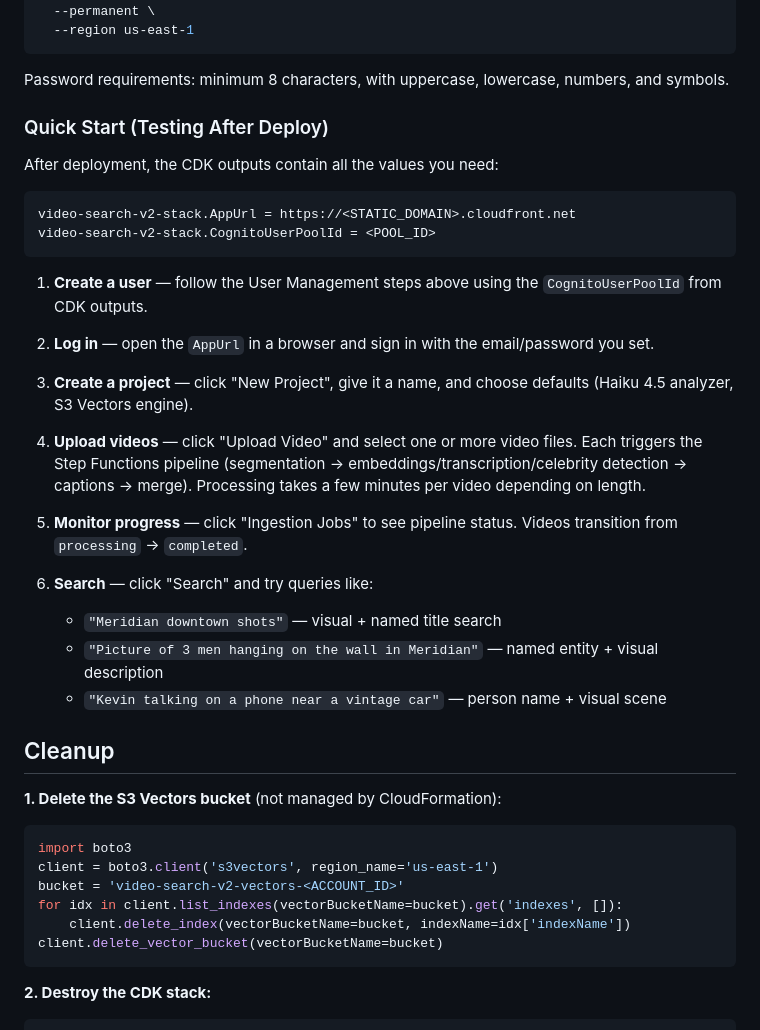
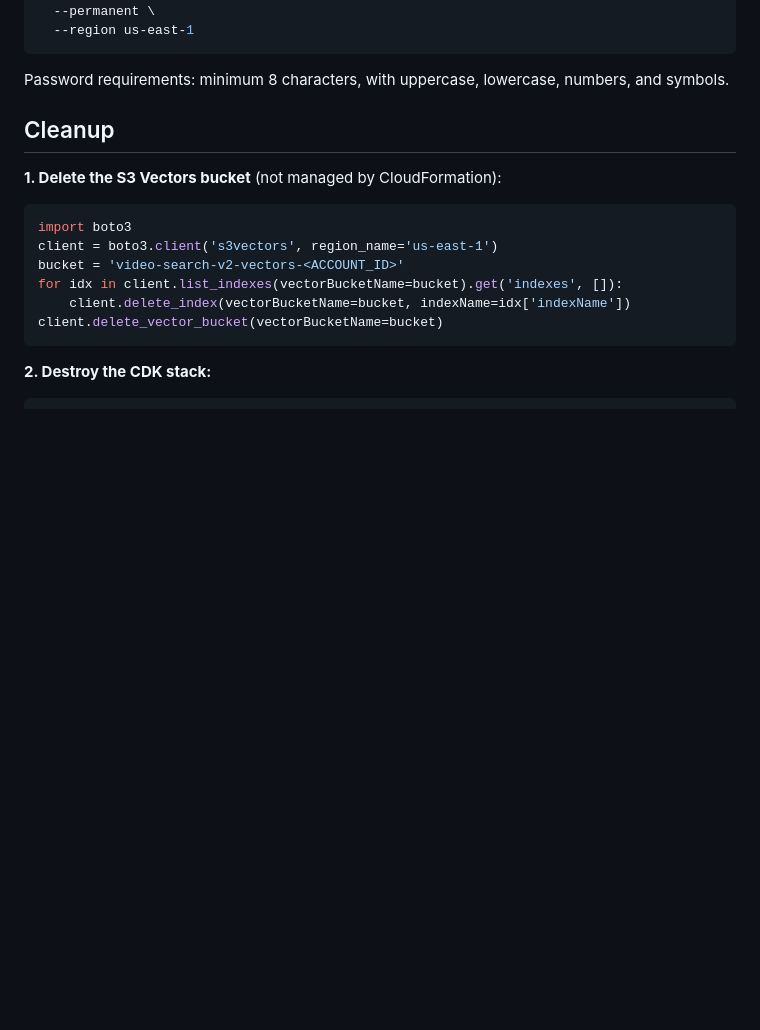
Before and after one commit to Santiacmaestre/video-semantic-search-aws, a Markdown page: video-semantic-search-w-nove-mme/README.md, the part around one of its changes. Drawn GitHub-style; blank space fills up the shorter version.

````diff
--- a/video-semantic-search-w-nove-mme/README.md
+++ b/video-semantic-search-w-nove-mme/README.md
@@ -89,30 +122,6 @@ aws cognito-idp admin-set-user-password \
 ```
 
 Password requirements: minimum 8 characters, with uppercase, lowercase, numbers, and symbols.
-
-### Quick Start (Testing After Deploy)
-
-After deployment, the CDK outputs contain all the values you need:
-
-```
-video-search-v2-stack.AppUrl = https://<STATIC_DOMAIN>.cloudfront.net
-video-search-v2-stack.CognitoUserPoolId = <POOL_ID>
-```
-
-1. **Create a user** — follow the User Management steps above using the `CognitoUserPoolId` from CDK outputs.
-
-2. **Log in** — open the `AppUrl` in a browser and sign in with the email/password you set.
-
-3. **Create a project** — click "New Project", give it a name, and choose defaults (Haiku 4.5 analyzer, S3 Vectors engine).
-
-4. **Upload videos** — click "Upload Video" and select one or more video files. Each triggers the Step Functions pipeline (segmentation → embeddings/transcription/celebrity detection → captions → merge). Processing takes a few minutes per video depending on length.
-
-5. **Monitor progress** — click "Ingestion Jobs" to see pipeline status. Videos transition from `processing` → `completed`.
-
-6. **Search** — click "Search" and try queries like:
-   - `"Meridian downtown shots"` — visual + named title search
-   - `"Picture of 3 men hanging on the wall in Meridian"` — named entity + visual description
-   - `"Kevin talking on a phone near a vintage car"` — person name + visual scene
 
 ## Cleanup
 
````
Also changed, not shown: other parts of video-semantic-search-w-nove-mme/README.md (+37 -3 lines).
